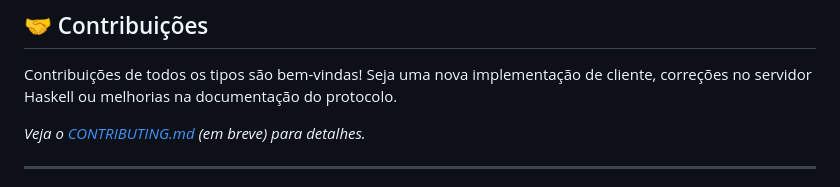
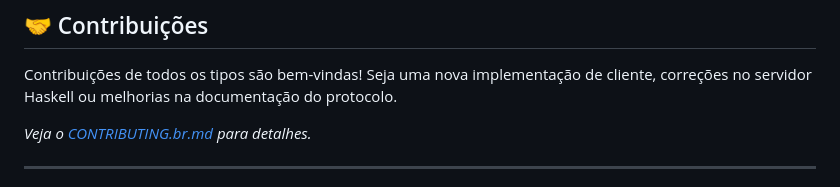
Before and after one commit to SintropiaStudios/king-cardgame, a Markdown page: README.br.md, the part around the change. Drawn GitHub-style.

```diff
--- a/README.br.md
+++ b/README.br.md
@@ -52,7 +52,7 @@ King é mais do que um exercício de arquitetura de protocolo; carrega uma profu
 
 Contribuições de todos os tipos são bem-vindas! Seja uma nova implementação de cliente, correções no servidor Haskell ou melhorias na documentação do protocolo.
 
-*Veja o [CONTRIBUTING.md](CONTRIBUTING.md) (em breve) para detalhes.*
+*Veja o [CONTRIBUTING.br.md](CONTRIBUTING.br.md) para detalhes.*
 
 ---
 
```
Also changed, not shown: CONTRIBUTING.br.md (+1 -1 lines), README.md (+1 -1 lines).
